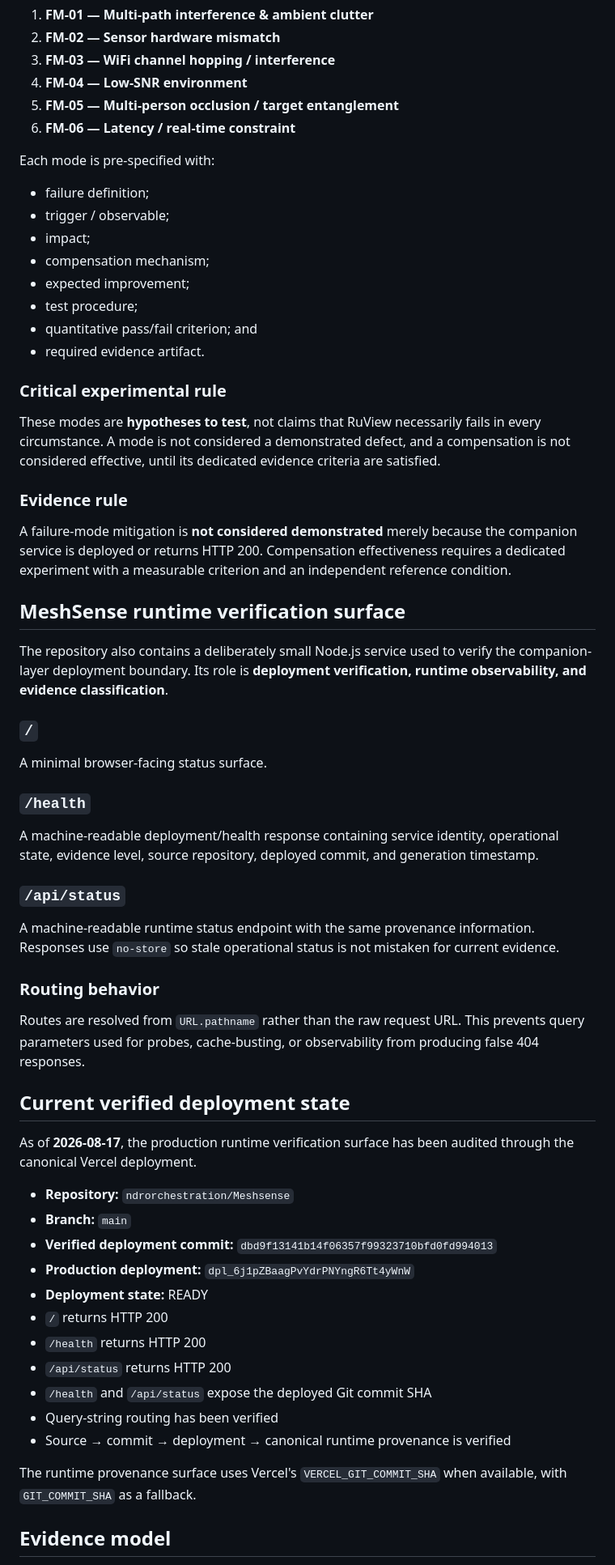
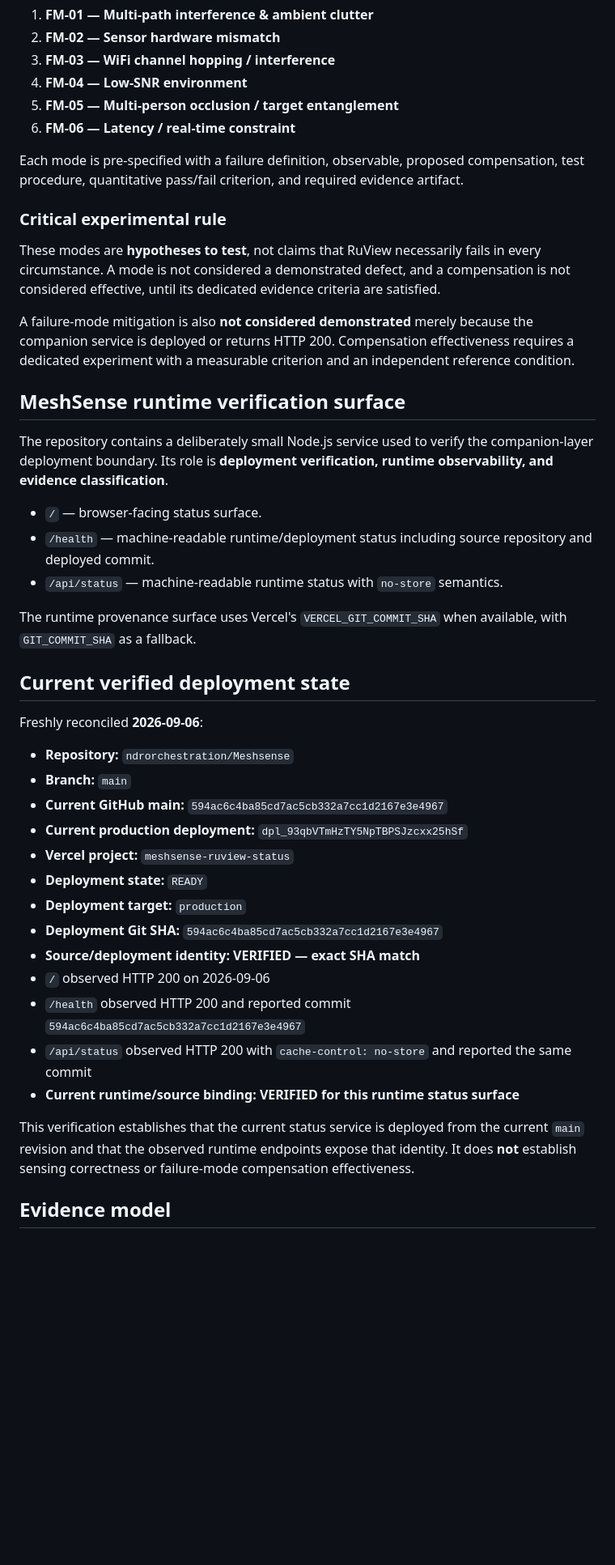
Before and after one commit to ndrorchestration/Meshsense, a Markdown page: README.md, the part around one of its changes. Shown at 81% size. Drawn GitHub-style; blank space fills up the shorter version.

Commit message:
docs: reconcile current MeshSense deployment evidence
* docs: reconcile current MeshSense production provenance

* docs: record current source-bound production verification

```diff
--- a/README.md
+++ b/README.md
@@ -56,62 +56,43 @@ The six modes are currently frozen as **provisional experimental hypotheses**, n
 5. **FM-05 — Multi-person occlusion / target entanglement**
 6. **FM-06 — Latency / real-time constraint**
 
-Each mode is pre-specified with:
-
-- failure definition;
-- trigger / observable;
-- impact;
-- compensation mechanism;
-- expected improvement;
-- test procedure;
-- quantitative pass/fail criterion; and
-- required evidence artifact.
+Each mode is pre-specified with a failure definition, observable, proposed compensation, test procedure, quantitative pass/fail criterion, and required evidence artifact.
 
 ### Critical experimental rule
 
 These modes are **hypotheses to test**, not claims that RuView necessarily fails in every circumstance. A mode is not considered a demonstrated defect, and a compensation is not considered effective, until its dedicated evidence criteria are satisfied.
 
-### Evidence rule
-
-A failure-mode mitigation is **not considered demonstrated** merely because the companion service is deployed or returns HTTP 200. Compensation effectiveness requires a dedicated experiment with a measurable criterion and an independent reference condition.
+A failure-mode mitigation is also **not considered demonstrated** merely because the companion service is deployed or returns HTTP 200. Compensation effectiveness requires a dedicated experiment with a measurable criterion and an independent reference condition.
 
 ## MeshSense runtime verification surface
 
-The repository also contains a deliberately small Node.js service used to verify the companion-layer deployment boundary. Its role is **deployment verification, runtime observability, and evidence classification**.
+The repository contains a deliberately small Node.js service used to verify the companion-layer deployment boundary. Its role is **deployment verification, runtime observability, and evidence classification**.
 
-### `/`
+- `/` — browser-facing status surface.
+- `/health` — machine-readable runtime/deployment status including source repository and deployed commit.
+- `/api/status` — machine-readable runtime status with `no-store` semantics.
 
-A minimal browser-facing status surface.
-
-### `/health`
-
-A machine-readable deployment/health response containing service identity, operational state, evidence level, source repository, deployed commit, and generation timestamp.
-
-### `/api/status`
-
-A machine-readable runtime status endpoint with the same provenance information. Responses use `no-store` so stale operational status is not mistaken for current evidence.
-
-### Routing behavior
-
-Routes are resolved from `URL.pathname` rather than the raw request URL. This prevents query parameters used for probes, cache-busting, or observability from producing false 404 responses.
+The runtime provenance surface uses Vercel's `VERCEL_GIT_COMMIT_SHA` when available, with `GIT_COMMIT_SHA` as a fallback.
 
 ## Current verified deployment state
 
-As of **2026-08-17**, the production runtime verification surface has been audited through the canonical Vercel deployment.
+Freshly reconciled **2026-09-06**:
 
 - **Repository:** `ndrorchestration/Meshsense`
 - **Branch:** `main`
-- **Verified deployment commit:** `dbd9f13141b14f06357f99323710bfd0fd994013`
-- **Production deployment:** `dpl_6j1pZBaagPvYdrPNYngR6Tt4yWnW`
-- **Deployment state:** READY
-- `/` returns HTTP 200
-- `/health` returns HTTP 200
-- `/api/status` returns HTTP 200
-- `/health` and `/api/status` expose the deployed Git commit SHA
-- Query-string routing has been verified
-- Source → commit → deployment → canonical runtime provenance is verified
+- **Current GitHub main:** `594ac6c4ba85cd7ac5cb332a7cc1d2167e3e4967`
+- **Current production deployment:** `dpl_93qbVTmHzTY5NpTBPSJzcxx25hSf`
+- **Vercel project:** `meshsense-ruview-status`
+- **Deployment state:** `READY`
+- **Deployment target:** `production`
+- **Deployment Git SHA:** `594ac6c4ba85cd7ac5cb332a7cc1d2167e3e4967`
+- **Source/deployment identity:** **VERIFIED — exact SHA match**
+- `/` observed HTTP 200 on 2026-09-06
+- `/health` observed HTTP 200 and reported commit `594ac6c4ba85cd7ac5cb332a7cc1d2167e3e4967`
+- `/api/status` observed HTTP 200 with `cache-control: no-store` and reported the same commit
+- **Current runtime/source binding:** **VERIFIED for this runtime status surface**
 
-The runtime provenance surface uses Vercel's `VERCEL_GIT_COMMIT_SHA` when available, with `GIT_COMMIT_SHA` as a fallback.
+This verification establishes that the current status service is deployed from the current `main` revision and that the observed runtime endpoints expose that identity. It does **not** establish sensing correctness or failure-mode compensation effectiveness.
 
 ## Evidence model
 
```
Also changed, not shown: other parts of README.md (+20 -41 lines), docs/EVIDENCE_STATUS_2026-09-06.md (added, +23 -0 lines).
